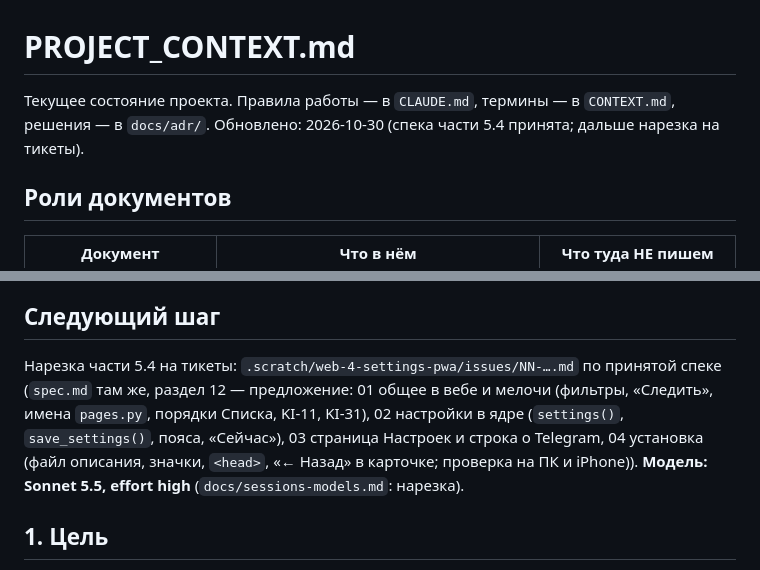
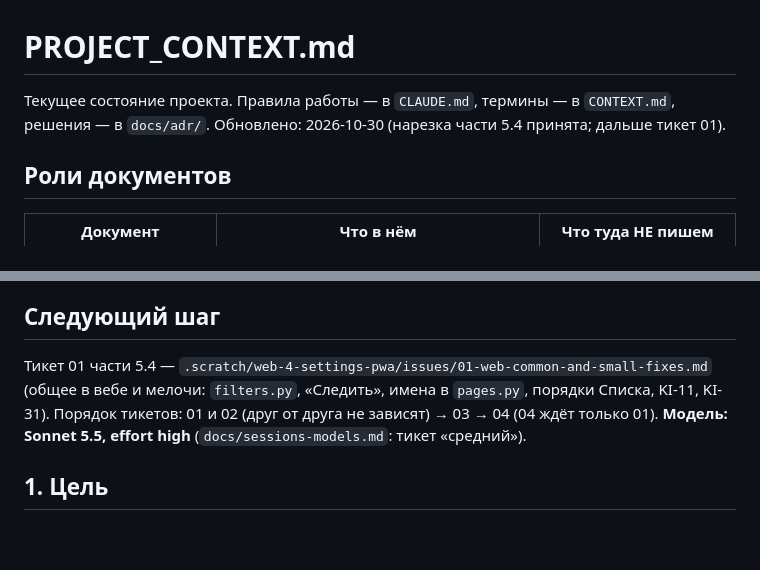
Before and after one commit to kukilvan/Telegram-bot, a Markdown page: PROJECT_CONTEXT.md, 2 parts joined by grey strips. Drawn GitHub-style; blank space fills up the shorter version.

Commit message:
Часть 5.4: нарезка принята; следующий шаг — тикет 01
Co-Authored-By: Claude Sonnet 5.5 <noreply@anthropic.com>

```diff
--- a/PROJECT_CONTEXT.md
+++ b/PROJECT_CONTEXT.md
@@ -1,6 +1,6 @@
 # PROJECT_CONTEXT.md
 
-Текущее состояние проекта. Правила работы — в `CLAUDE.md`, термины — в `CONTEXT.md`, решения — в `docs/adr/`. Обновлено: 2026-10-30 (спека части 5.4 принята; дальше нарезка на тикеты).
+Текущее состояние проекта. Правила работы — в `CLAUDE.md`, термины — в `CONTEXT.md`, решения — в `docs/adr/`. Обновлено: 2026-10-30 (нарезка части 5.4 принята; дальше тикет 01).
 
 ## Роли документов
 
@@ -21,7 +21,7 @@ ADR на сегодня: 0001 один экземпляр — один влад
 
 ## Следующий шаг
 
-Нарезка части 5.4 на тикеты: `.scratch/web-4-settings-pwa/issues/NN-….md` по принятой спеке (`spec.md` там же, раздел 12 — предложение: 01 общее в вебе и мелочи (фильтры, «Следить», имена `pages.py`, порядки Списка, KI-11, KI-31), 02 настройки в ядре (`settings()`, `save_settings()`, пояса, «Сейчас»), 03 страница Настроек и строка о Telegram, 04 установка (файл описания, значки, `<head>`, «← Назад» в карточке; проверка на ПК и iPhone)). **Модель: Sonnet 5.5, effort high** (`docs/sessions-models.md`: нарезка).
+Тикет 01 части 5.4 — `.scratch/web-4-settings-pwa/issues/01-web-common-and-small-fixes.md` (общее в вебе и мелочи: `filters.py`, «Следить», имена в `pages.py`, порядки Списка, KI-11, KI-31). Порядок тикетов: 01 и 02 (друг от друга не зависят) → 03 → 04 (04 ждёт только 01). **Модель: Sonnet 5.5, effort high** (`docs/sessions-models.md`: тикет «средний»).
 
 ## 1. Цель
 
```
Also changed, not shown: other parts of PROJECT_CONTEXT.md (+1 -1 lines).
